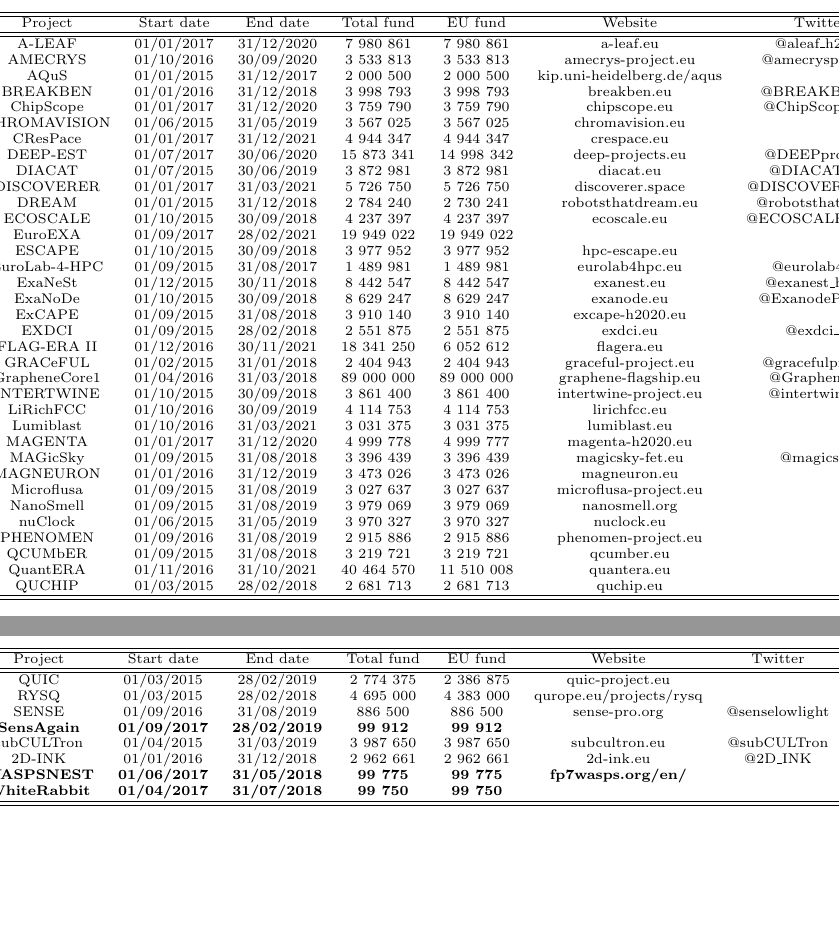
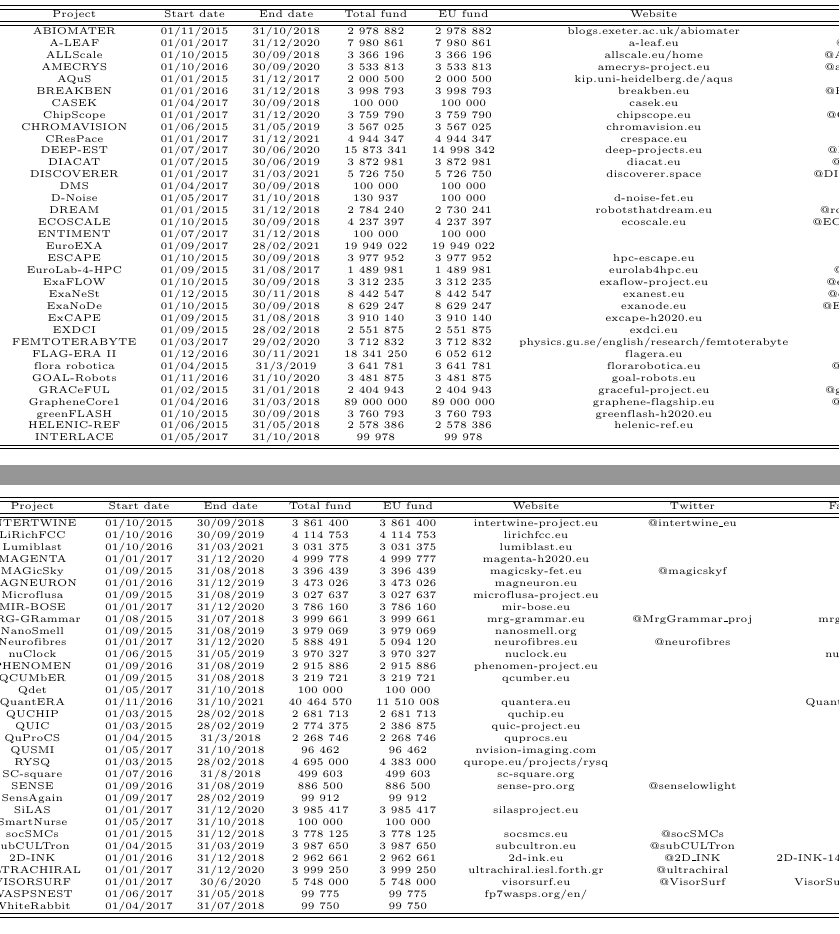
Before and after one commit to GiulioMazzolo/Thesis_SGP, a LaTeX thesis (Thesis_SGP.tex, which reads Thesis_chapters/Appendix_A.tex): two parts of pages 45 and 46 of 54, joined at a grey line, cut so that both start at the same text, the shorter picture padded with empty space. Compiled offline with pdfLaTeX.

Commit message:
Added more projects in appendix A

```diff
--- a/Thesis_chapters/Appendix_A.tex
+++ b/Thesis_chapters/Appendix_A.tex
@@ -14,4 +14,5 @@ Lorem ipsum dolor sit amet, consectetur adipisci elit, sed eiusmod tempor incidu
        Project & Start date & End date & Total fund & EU fund & Website & Twitter & Facebook \\
        \hline
        \hline
+       ABIOMATER & 01/11/2015 & 31/10/2018 & 2 978 882 & 2 978 882 & blogs.exeter.ac.uk/abiomater & @abiomater & \\
        A-LEAF & 01/01/2017 & 31/12/2020 & 7 980 861 & 7 980 861 & a-leaf.eu & @aleaf\textunderscore h2020 & aleaf.h2020 \\
@@ -33,4 +40,6 @@ Lorem ipsum dolor sit amet, consectetur adipisci elit, sed eiusmod tempor incidu
        ExaNoDe & 01/10/2015 & 30/09/2018 & 8 629 247 & 8 629 247 & exanode.eu & @ExanodeProject & Exanode-1669383456699997 \\
        ExCAPE &	01/09/2015 & 31/08/2018 & 3 910 140 & 3 910 140 & excape-h2020.eu & & \\
        EXDCI & 01/09/2015 & 28/02/2018 & 2 551 875 & 2 551 875 & exdci.eu & @exdci\textunderscore eu & \\
+       FEMTOTERABYTE & 01/03/2017 & 29/02/2020 & 3 712 832 & 3 712 832 & physics.gu.se/english/research/femtoterabyte & & \\
        FLAG-ERA II & 01/12/2016 & 30/11/2021 & 18 341 250 & 6 052 612 & flagera.eu & & flagera \\
+       flora robotica &	01/04/2015 & 31/3/2019 & 3 641 781 & 3 641 781 & florarobotica.eu & @florarobotica & florarobotica \\
@@ -67,7 +67,7 @@ Lorem ipsum dolor sit amet, consectetur adipisci elit, sed eiusmod tempor incidu
    \begin{landscape}% Landscape page
    %\begin{center}
     \begin{adjustwidth}{-3.5cm}{}
-    {\scriptsize
+    {\tiny
     \begin{tabular}{cccccccc}
 	  \hline
   	  \hline
@@ -76,0 +84,4 @@ Lorem ipsum dolor sit amet, consectetur adipisci elit, sed eiusmod tempor incidu
+       MIR-BOSE & 01/01/2017 & 31/12/2020 & 3 786 160 & 3 786 160 & mir-bose.eu & & \\
+       MRG-GRammar & 01/08/2015 & 31/07/2018 & 3 999 661 & 3 999 661 & mrg-grammar.eu & @MrgGrammar\textunderscore proj & mrggrammar \\
+       NanoSmell & 01/09/2015 &	31/08/2019 & 3 979 069 & 3 979 069 & nanosmell.org & & \\
+       Neurofibres & 01/01/2017 & 31/12/2020 & 5 888 491 & 5 094 120 & neurofibres.eu & @neurofibres & \\
@@ -77,11 +91,22 @@ Lorem ipsum dolor sit amet, consectetur adipisci elit, sed eiusmod tempor incidu
+       Qdet & 01/05/2017 & 31/10/2018 & 100 000 & 100 000 & & & \\
+       QuantERA	& 01/11/2016 & 31/10/2021 & 40 464 570 & 11 510 008	& quantera.eu & & QuanteraCoFund \\
+       QUCHIP & 01/03/2015 & 28/02/2018 & 2 681 713 & 2 681 713 & quchip.eu & & \\
        QUIC & 01/03/2015 & 28/02/2019 & 2 774 375 & 2 386 875 & quic-project.eu & & \\
+       QuProCS & 01/04/2015 & 31/3/2018 & 2 268 746 & 2 268 746 & quprocs.eu & & \\
+       QUSMI & 01/05/2017 & 31/10/2018 & 96 462 & 96 462 & nvision-imaging.com & & \\
        RYSQ & 01/03/2015 & 28/02/2018 & 4 695 000 & 4 383 000 & qurope.eu/projects/rysq & & \\
+       SC-square & 01/07/2016 & 31/8/2018 & 499 603 & 499 603 & sc-square.org & & \\
        SENSE & 01/09/2016 &	31/08/2019 & 886 500	& 886 500 & sense-pro.org & @senselowlight & \\
-       \textbf{SensAgain} & \textbf{01/09/2017} & \textbf{28/02/2019} & \textbf{99 912} & \textbf{99 912} & & & \\
+       SensAgain & 01/09/2017 & 28/02/2019 & 99 912 & 99 912 & & & \\
+       SiLAS & 01/01/2017 & 31/12/2020 & 3 985 417 & 3 985 417 & silasproject.eu & & \\
+       SmartNurse & 01/05/2017 & 31/10/2018 & 100 000 & 100 000 & & & \\
+       socSMCs & 01/01/2015 & 31/12/2018 & 3 778 125 & 3 778 125 & socsmcs.eu & @socSMCs & \\
        subCULTron & 01/04/2015 & 31/03/2019 & 3 987 650 & 3 987 650 & subcultron.eu & @subCULTron & \\
        2D-INK & 01/01/2016 & 31/12/2018 & 2 962 661	& 2 962 661 & 2d-ink.eu & @2D\textunderscore INK & 2D-INK-1419976004971237 \\
-       \textbf{WASPSNEST} & \textbf{01/06/2017} & \textbf{31/05/2018} & \textbf{99 775} & \textbf{99 775} & \textbf{fp7wasps.org/en/} & & \\
-       \textbf{WhiteRabbit} & \textbf{01/04/2017} & \textbf{31/07/2018} & \textbf{99 750} & \textbf{99 750} & & & \\
+       ULTRACHIRAL & 01/01/2017 & 31/12/2020 & 3 999 250 & 3 999 250 & ultrachiral.iesl.forth.gr & @ultrachiral & \\
+       VISORSURF & 01/01/2017 & 30/6/2020 & 5 748 000 & 5 748 000 & visorsurf.eu & @VisorSurf & VisorSurf/?ref=br\textunderscore rs \\
+       WASPSNEST & 01/06/2017 & 31/05/2018 & 99 775 & 99 775 & fp7wasps.org/en/ & & \\
+       WhiteRabbit & 01/04/2017 & 31/07/2018 & 99 750 & 99 750 & & & \\
        \hline
        \hline
     \end{tabular}
```
Also changed, not shown: Thesis_SGP.pdf, Thesis_chapters/Appendix_A.tex (37 more changed lines).
